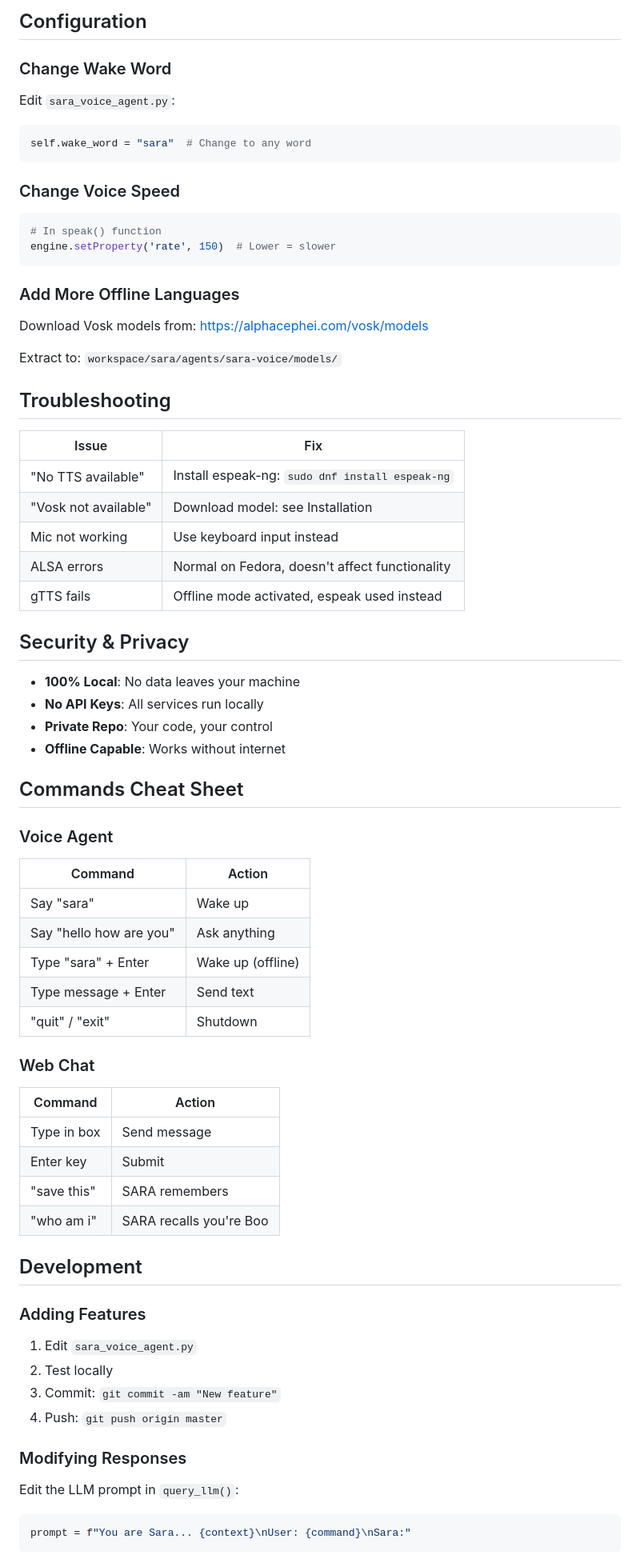
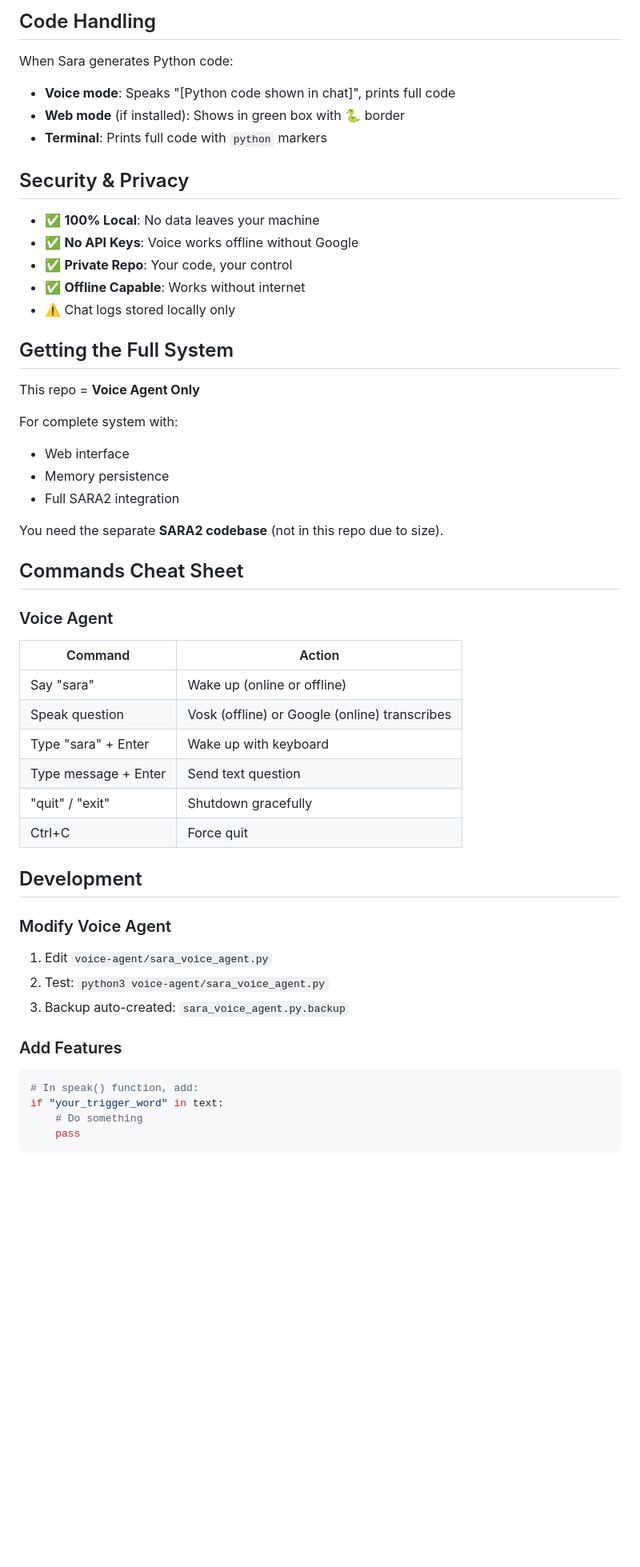
Before and after one commit to bklyny2021/sara2, a Markdown page: README.md, the part around one of its changes. Shown at 80% size. Drawn GitHub-style; blank space fills up the shorter version.

````diff
--- a/README.md
+++ b/README.md
@@ -120,72 +208,54 @@ User Hears + Sees in Web
 ```
 
-## Configuration
+## Code Handling
 
-### Change Wake Word
-Edit `sara_voice_agent.py`:
-```python
-self.wake_word = "sara"  # Change to any word
-```
-
-### Change Voice Speed
-```python
-# In speak() function
-engine.setProperty('rate', 150)  # Lower = slower
-```
-
-### Add More Offline Languages
-Download Vosk models from:
-https://alphacephei.com/vosk/models
-
-Extract to:
-`workspace/sara/agents/sara-voice/models/`
-
-## Troubleshooting
-
-| Issue | Fix |
-|-------|-----|
-| "No TTS available" | Install espeak-ng: `sudo dnf install espeak-ng` |
-| "Vosk not available" | Download model: see Installation |
-| Mic not working | Use keyboard input instead |
-| ALSA errors | Normal on Fedora, doesn't affect functionality |
-| gTTS fails | Offline mode activated, espeak used instead |
+When Sara generates Python code:
+- **Voice mode**: Speaks "[Python code shown in chat]", prints full code
+- **Web mode** (if installed): Shows in green box with 🐍 border
+- **Terminal**: Prints full code with ```python``` markers
 
 ## Security & Privacy
 
-- **100% Local**: No data leaves your machine
-- **No API Keys**: All services run locally
-- **Private Repo**: Your code, your control
-- **Offline Capable**: Works without internet
+- ✅ **100% Local**: No data leaves your machine
+- ✅ **No API Keys**: Voice works offline without Google
+- ✅ **Private Repo**: Your code, your control
+- ✅ **Offline Capable**: Works without internet
+- ⚠️ Chat logs stored locally only
+
+## Getting the Full System
+
+This repo = **Voice Agent Only**
+
+For complete system with:
+- Web interface
+- Memory persistence
+- Full SARA2 integration
+
+You need the separate **SARA2 codebase** (not in this repo due to size).
 
 ## Commands Cheat Sheet
 
 ### Voice Agent
 | Command | Action |
 |---------|--------|
-| Say "sara" | Wake up |
-| Say "hello how are you" | Ask anything |
-| Type "sara" + Enter | Wake up (offline) |
-| Type message + Enter | Send text |
-| "quit" / "exit" | Shutdown |
-
-### Web Chat
-| Command | Action |
-|---------|--------|
-| Type in box | Send message |
-| Enter key | Submit |
-| "save this" | SARA remembers |
-| "who am i" | SARA recalls you're Boo |
+| Say "sara" | Wake up (online or offline) |
+| Speak question | Vosk (offline) or Google (online) transcribes |
+| Type "sara" + Enter | Wake up with keyboard |
+| Type message + Enter | Send text question |
+| "quit" / "exit" | Shutdown gracefully |
+| Ctrl+C | Force quit |
 
 ## Development
 
-### Adding Features
-1. Edit `sara_voice_agent.py`
-2. Test locally
-3. Commit: `git commit -am "New feature"`
-4. Push: `git push origin master`
+### Modify Voice Agent
+1. Edit `voice-agent/sara_voice_agent.py`
+2. Test: `python3 voice-agent/sara_voice_agent.py`
+3. Backup auto-created: `sara_voice_agent.py.backup`
 
-### Modifying Responses
-Edit the LLM prompt in `query_llm()`:
+### Add Features
 ```python
-prompt = f"You are Sara... {context}\nUser: {command}\nSara:"
+# In speak() function, add:
+if "your_trigger_word" in text:
+    # Do something
+    pass
 ```
````
Also changed, not shown: other parts of README.md (+163 -72 lines).
